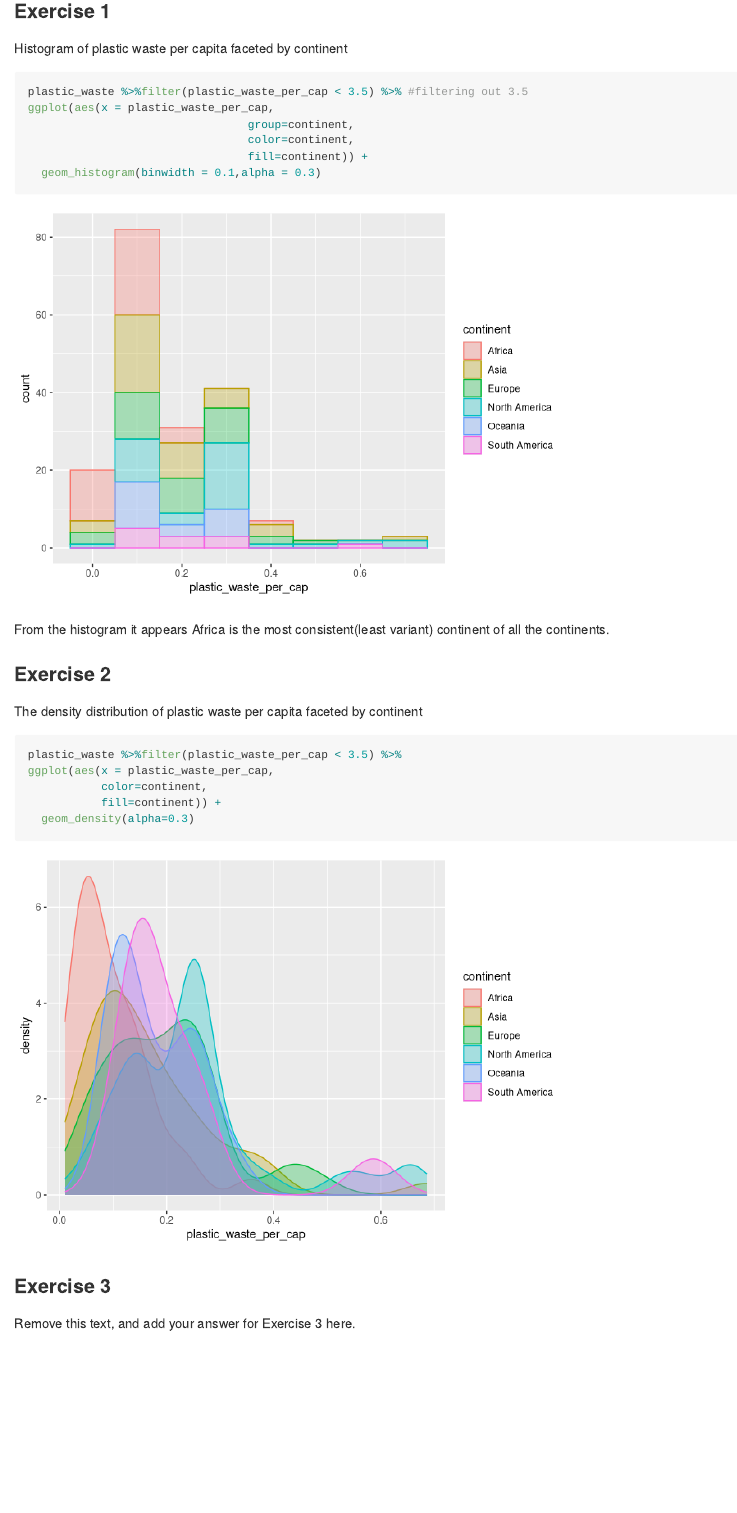
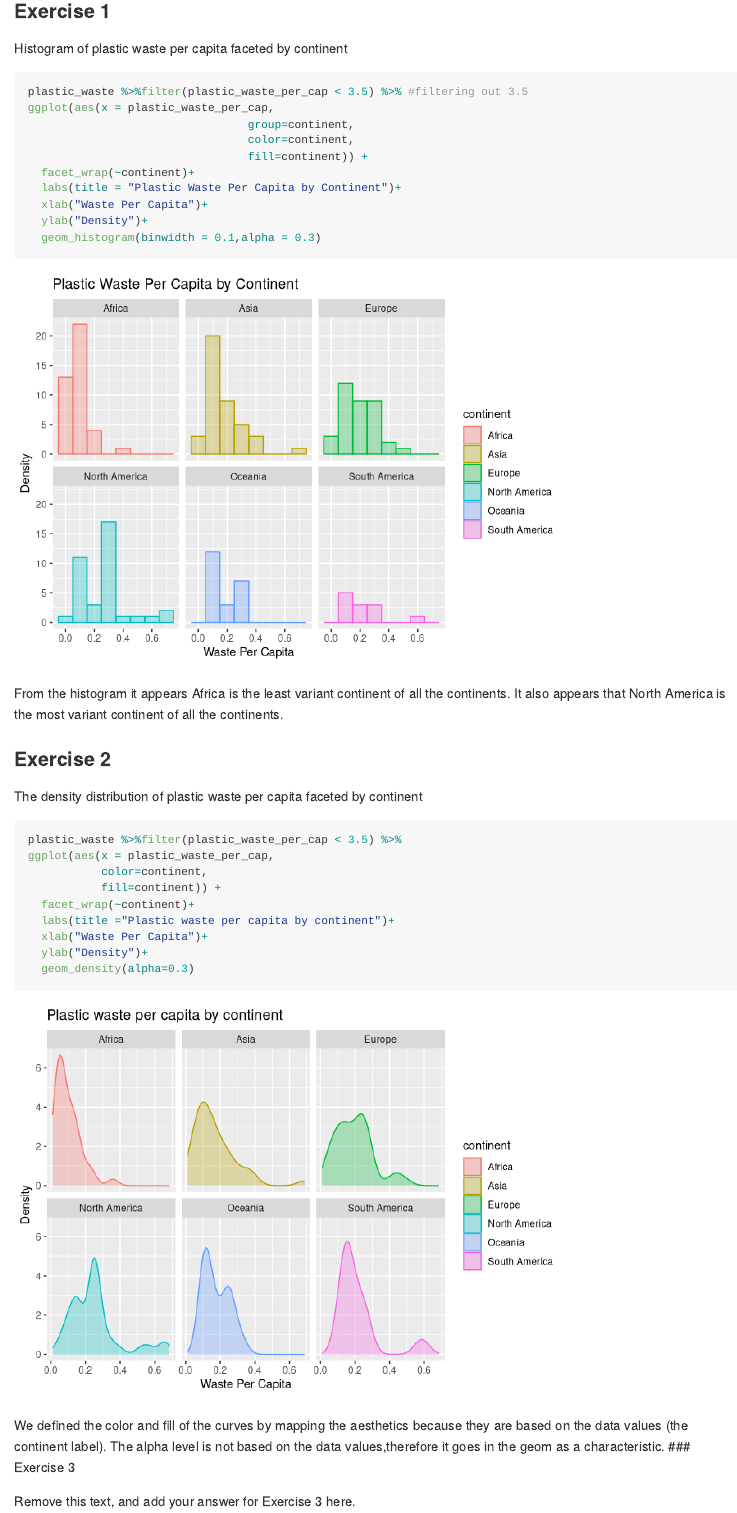
Before and after one commit to conorlacey/Lab-2, an R Markdown document (lab-02.Rmd): the page in a window 1100 px wide, from 440 px down. Rendered offline with R 4.5, knitr and Pandoc, with nearby package versions.

Commit message:
Update lab-02.Rmd
New answers to exercises 1 and 2

````diff
--- a/lab-02.Rmd
+++ b/lab-02.Rmd
@@ -27,11 +27,16 @@ ggplot(aes(x = plastic_waste_per_cap,
                                  group=continent,
                                  color=continent,
                                  fill=continent)) +
+  facet_wrap(~continent)+
+  labs(title = "Plastic Waste Per Capita by Continent")+
+  xlab("Waste Per Capita")+
+  ylab("Density")+
   geom_histogram(binwidth = 0.1,alpha = 0.3)
 ```
 
-From the histogram it appears Africa is the most consistent(least variant) continent
-of all the continents.
+From the histogram it appears Africa is the least variant continent
+of all the continents. It also appears that North America is the most variant
+continent of all the continents.
 
 ### Exercise 2
 
@@ -41,9 +46,15 @@ plastic_waste %>%filter(plastic_waste_per_cap < 3.5) %>%
 ggplot(aes(x = plastic_waste_per_cap,
            color=continent,
            fill=continent)) +
+  facet_wrap(~continent)+
+  labs(title ="Plastic waste per capita by continent")+
+  xlab("Waste Per Capita")+
+  ylab("Density")+
   geom_density(alpha=0.3)
 ```
 
+We defined the color and fill of the curves by mapping the aesthetics because they are
+based on the data values (the continent label). The alpha level is not based on the data values,therefore it goes in the geom as a characteristic.
 ### Exercise 3
 
 Remove this text, and add your answer for Exercise 3 here.
````
